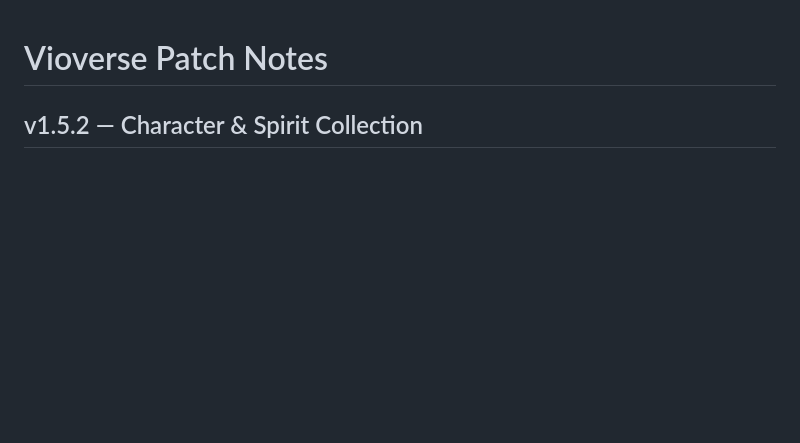
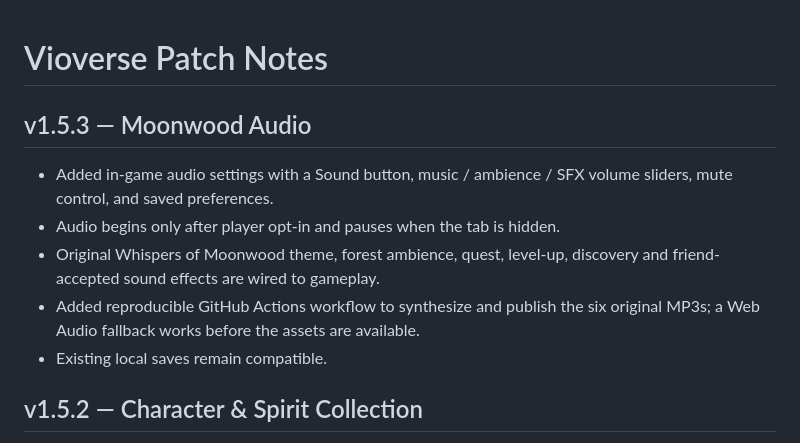
Before and after one commit to OPDEV67/vioverse-game, a Markdown page: PATCH_NOTES.md, the part around the change. Drawn GitHub-style; blank space fills up the shorter version.

Commit message:
docs: release v1.5.3 Moonwood Audio

```diff
--- a/PATCH_NOTES.md
+++ b/PATCH_NOTES.md
@@ -1,4 +1,12 @@
 # Vioverse Patch Notes
+
+## v1.5.3 — Moonwood Audio
+- Added in-game audio settings with a Sound button, music / ambience / SFX volume sliders, mute control, and saved preferences.
+- Audio begins only after player opt-in and pauses when the tab is hidden.
+- Original Whispers of Moonwood theme, forest ambience, quest, level-up, discovery and friend-accepted sound effects are wired to gameplay.
+- Added reproducible GitHub Actions workflow to synthesize and publish the six original MP3s; a Web Audio fallback works before the assets are available.
+- Existing local saves remain compatible.
+
 
 ## v1.5.2 — Character & Spirit Collection
 - New Collection tab on desktop and mobile More menu: all five story characters and four summonable spirits in one archive.
```
